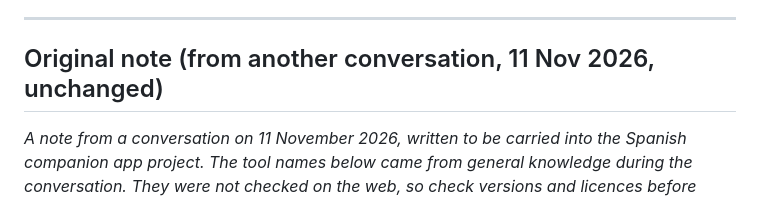
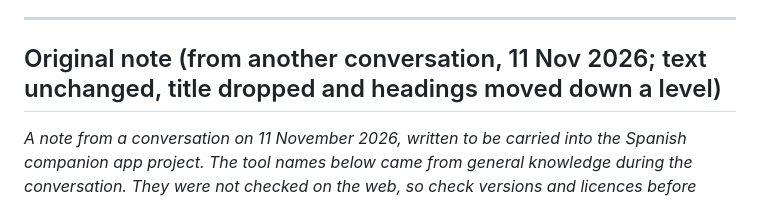
Before and after one commit to Thow76/spanish_companion_games, a Markdown page: docs/next-stage/spanish-grammar-deterministic-analysis.md, the part around the change. Rendered like a GitHub page.

Commit message:
Docs: say how the original note was adapted
Co-Authored-By: Claude Opus 5.5 <noreply@anthropic.com>
Claude-Session: https://claude.ai/code/session_013ZMUHeh3SdcLCnRYGB38Ey

```diff
--- a/docs/next-stage/spanish-grammar-deterministic-analysis.md
+++ b/docs/next-stage/spanish-grammar-deterministic-analysis.md
@@ -34,7 +34,7 @@ Both give wrong calls, not inconsistent ones. The spike should report how often,
 
 ---
 
-## Original note (from another conversation, 11 Nov 2026, unchanged)
+## Original note (from another conversation, 11 Nov 2026; text unchanged, title dropped and headings moved down a level)
 
 
 *A note from a conversation on 11 November 2026, written to be carried into the Spanish companion app project. The tool names below came from general knowledge during the conversation. They were not checked on the web, so check versions and licences before relying on them.*
```
